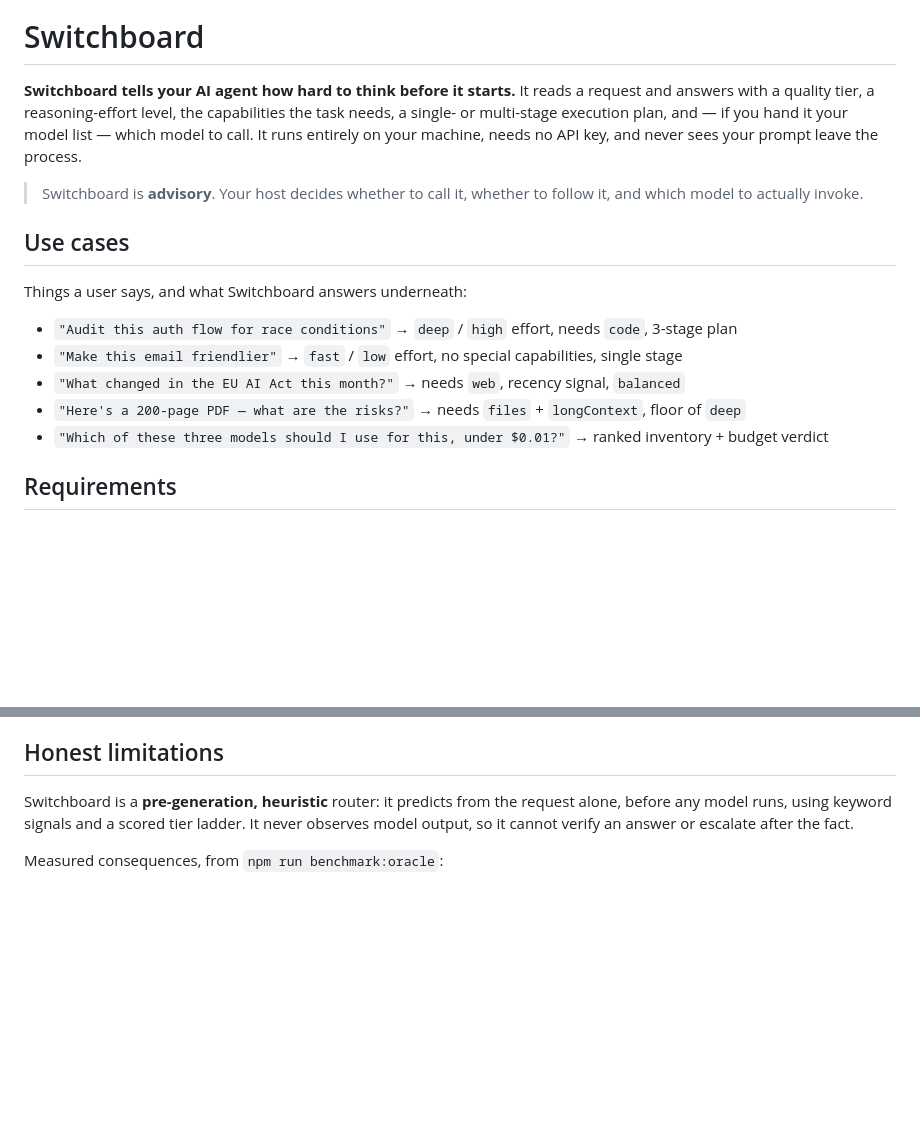
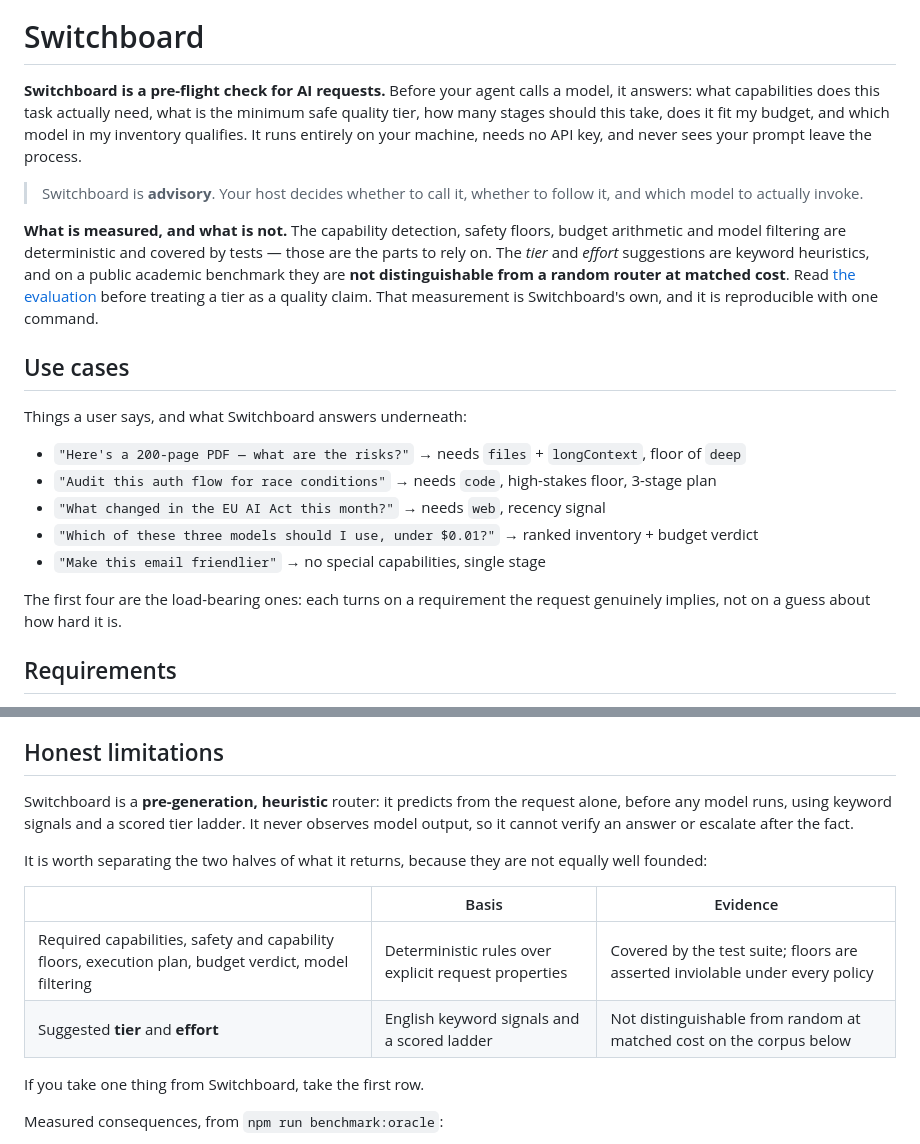
Before and after one commit to zgbrenner/switchboard, a Markdown page: README.md, 2 parts joined by grey strips. Drawn GitHub-style; blank space fills up the shorter version.

Commit message:
Align the README's promise with what the evaluation actually supports
The blind comparison's domain-substance judge put it directly: "the README's
promise and the benchmark's verdict point in opposite directions, and the
benchmark is the more credible of the two." That was correct.

The headline was "tells your AI agent how hard to think before it starts" -- a
routing-quality claim -- while this project's own benchmark reports the tier
heuristics are not distinguishable from a random router at matched cost. Leaving
both on the page asks the reader to believe the flattering one.

Switchboard does two different things and they are not equally well founded.
Capability detection, safety and capability floors, execution planning, budget
arithmetic and model filtering are deterministic rules over explicit properties
of the request, and the test suite covers them, including asserting that no
policy can route beneath a floor. The tier and effort suggestions are keyword
heuristics with a measured null result.

The README now leads with the first group -- a pre-flight check: what does this
task need, what is the minimum safe tier, does it fit the budget, which model
qualifies -- states the measured limitation on tier quality above the fold with
a link to the method, and carries a table in Limitations separating the two
halves by their basis and evidence. The use-case list is reordered so the
capability-driven cases lead, since those turn on requirements the request
genuinely implies rather than a guess about difficulty.

Nothing about the code changed. This is the same product described accurately.

Co-Authored-By: Claude Opus 5 <noreply@anthropic.com>
Claude-Session: https://claude.ai/code/session_01EKQNjc5JwSg5pYE3cUBthb

```diff
--- a/README.md
+++ b/README.md
@@ -5,23 +5,33 @@
 
 # Switchboard
 
-**Switchboard tells your AI agent how hard to think before it starts.** It reads a request and
-answers with a quality tier, a reasoning-effort level, the capabilities the task needs, a
-single- or multi-stage execution plan, and — if you hand it your model list — which model to call.
-It runs entirely on your machine, needs no API key, and never sees your prompt leave the process.
+**Switchboard is a pre-flight check for AI requests.** Before your agent calls a model, it answers:
+what capabilities does this task actually need, what is the minimum safe quality tier, how many
+stages should this take, does it fit my budget, and which model in my inventory qualifies. It runs
+entirely on your machine, needs no API key, and never sees your prompt leave the process.
 
 > Switchboard is **advisory**. Your host decides whether to call it, whether to follow it, and which
 > model to actually invoke.
+
+**What is measured, and what is not.** The capability detection, safety floors, budget arithmetic and
+model filtering are deterministic and covered by tests — those are the parts to rely on. The *tier*
+and *effort* suggestions are keyword heuristics, and on a public academic benchmark they are **not
+distinguishable from a random router at matched cost**. Read
+[the evaluation](benchmarks/README.md) before treating a tier as a quality claim. That measurement is
+Switchboard's own, and it is reproducible with one command.
 
 ## Use cases
 
 Things a user says, and what Switchboard answers underneath:
 
-- `"Audit this auth flow for race conditions"` → `deep` / `high` effort, needs `code`, 3-stage plan
-- `"Make this email friendlier"` → `fast` / `low` effort, no special capabilities, single stage
-- `"What changed in the EU AI Act this month?"` → needs `web`, recency signal, `balanced`
 - `"Here's a 200-page PDF — what are the risks?"` → needs `files` + `longContext`, floor of `deep`
-- `"Which of these three models should I use for this, under $0.01?"` → ranked inventory + budget verdict
+- `"Audit this auth flow for race conditions"` → needs `code`, high-stakes floor, 3-stage plan
+- `"What changed in the EU AI Act this month?"` → needs `web`, recency signal
+- `"Which of these three models should I use, under $0.01?"` → ranked inventory + budget verdict
+- `"Make this email friendlier"` → no special capabilities, single stage
+
+The first four are the load-bearing ones: each turns on a requirement the request genuinely implies,
+not on a guess about how hard it is.
 
 ## Requirements
 
@@ -277,6 +287,15 @@ Switchboard is a **pre-generation, heuristic** router: it predicts from the requ
 model runs, using keyword signals and a scored tier ladder. It never observes model output, so it
 cannot verify an answer or escalate after the fact.
 
+It is worth separating the two halves of what it returns, because they are not equally well founded:
+
+| | Basis | Evidence |
+|---|---|---|
+| Required capabilities, safety and capability floors, execution plan, budget verdict, model filtering | Deterministic rules over explicit request properties | Covered by the test suite; floors are asserted inviolable under every policy |
+| Suggested **tier** and **effort** | English keyword signals and a scored ladder | Not distinguishable from random at matched cost on the corpus below |
+
+If you take one thing from Switchboard, take the first row.
+
 Measured consequences, from `npm run benchmark:oracle`:
 
 - **On a public academic benchmark it is not distinguishable from a random router at matched cost**
```
